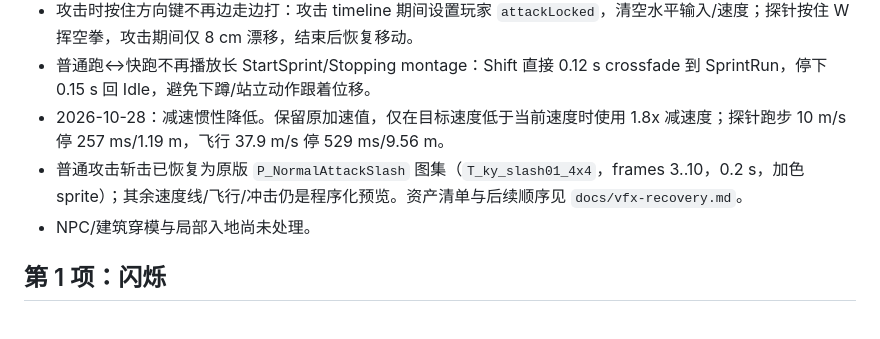
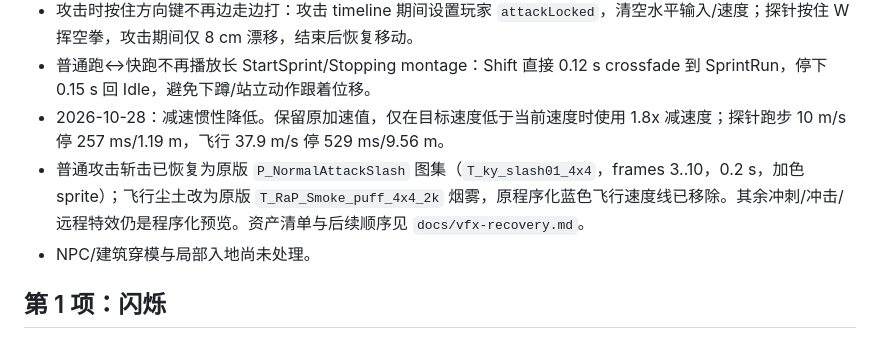
Before and after one commit to SleepyShark709/homelaner-v2, a Markdown page: docs/player-fidelity.md, the part around the change. GitHub-like rendering.

```diff
--- a/docs/player-fidelity.md
+++ b/docs/player-fidelity.md
@@ -26,7 +26,7 @@
 - 攻击时按住方向键不再边走边打：攻击 timeline 期间设置玩家 `attackLocked`，清空水平输入/速度；探针按住 W 挥空拳，攻击期间仅 8 cm 漂移，结束后恢复移动。
 - 普通跑↔快跑不再播放长 StartSprint/Stopping montage：Shift 直接 0.12 s crossfade 到 SprintRun，停下 0.15 s 回 Idle，避免下蹲/站立动作跟着位移。
 - 2026-10-28：减速惯性降低。保留原加速值，仅在目标速度低于当前速度时使用 1.8x 减速度；探针跑步 10 m/s 停 257 ms/1.19 m，飞行 37.9 m/s 停 529 ms/9.56 m。
-- 普通攻击斩击已恢复为原版 `P_NormalAttackSlash` 图集（`T_ky_slash01_4x4`，frames 3..10，0.2 s，加色 sprite）；其余速度线/飞行/冲击仍是程序化预览。资产清单与后续顺序见 `docs/vfx-recovery.md`。
+- 普通攻击斩击已恢复为原版 `P_NormalAttackSlash` 图集（`T_ky_slash01_4x4`，frames 3..10，0.2 s，加色 sprite）；飞行尘土改为原版 `T_RaP_Smoke_puff_4x4_2k` 烟雾，原程序化蓝色飞行速度线已移除。其余冲刺/冲击/远程特效仍是程序化预览。资产清单与后续顺序见 `docs/vfx-recovery.md`。
 - NPC/建筑穿模与局部入地尚未处理。
 
 ## 第 1 项：闪烁
```
Also changed, not shown: docs/vfx-recovery.md (+6 -1 lines).
